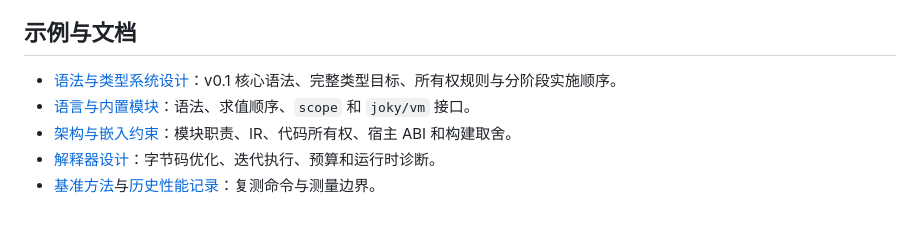
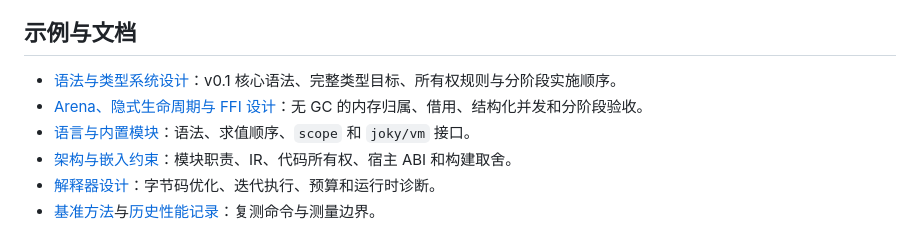
Before and after one commit to julywind168/joky, a Markdown page: README.md, the part around the change. Drawn GitHub-style.

Commit message:
docs: design arena borrowing and FFI implementation stages

```diff
--- a/README.md
+++ b/README.md
@@ -75,6 +75,7 @@ CLI 只运行同步入口；挂起程序使用嵌入 API。解释器执行限额
 ## 示例与文档
 
 - [语法与类型系统设计](docs/syntax.md)：v0.1 核心语法、完整类型目标、所有权规则与分阶段实施顺序。
+- [Arena、隐式生命周期与 FFI 设计](docs/arena-borrowing-ffi.md)：无 GC 的内存归属、借用、结构化并发和分阶段验收。
 - [语言与内置模块](docs/language.md)：语法、求值顺序、`scope` 和 `joky/vm` 接口。
 - [架构与嵌入约束](docs/architecture.md)：模块职责、IR、代码所有权、宿主 ABI 和构建取舍。
 - [解释器设计](docs/interpreter.md)：字节码优化、迭代执行、预算和运行时诊断。
```
Also changed, not shown: docs/arena-borrowing-ffi.md (added, +363 -0 lines), docs/syntax.md (+20 -9 lines).
